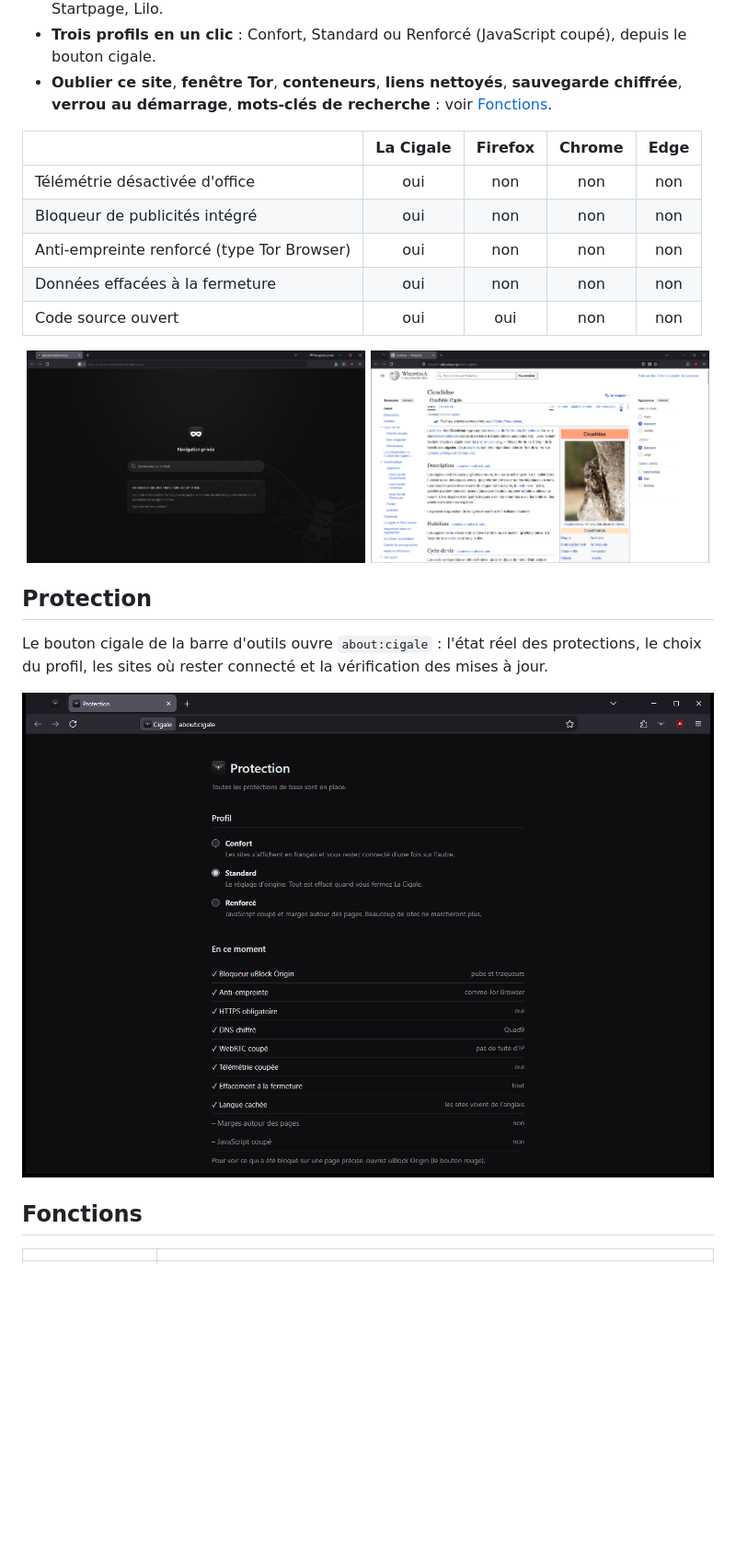
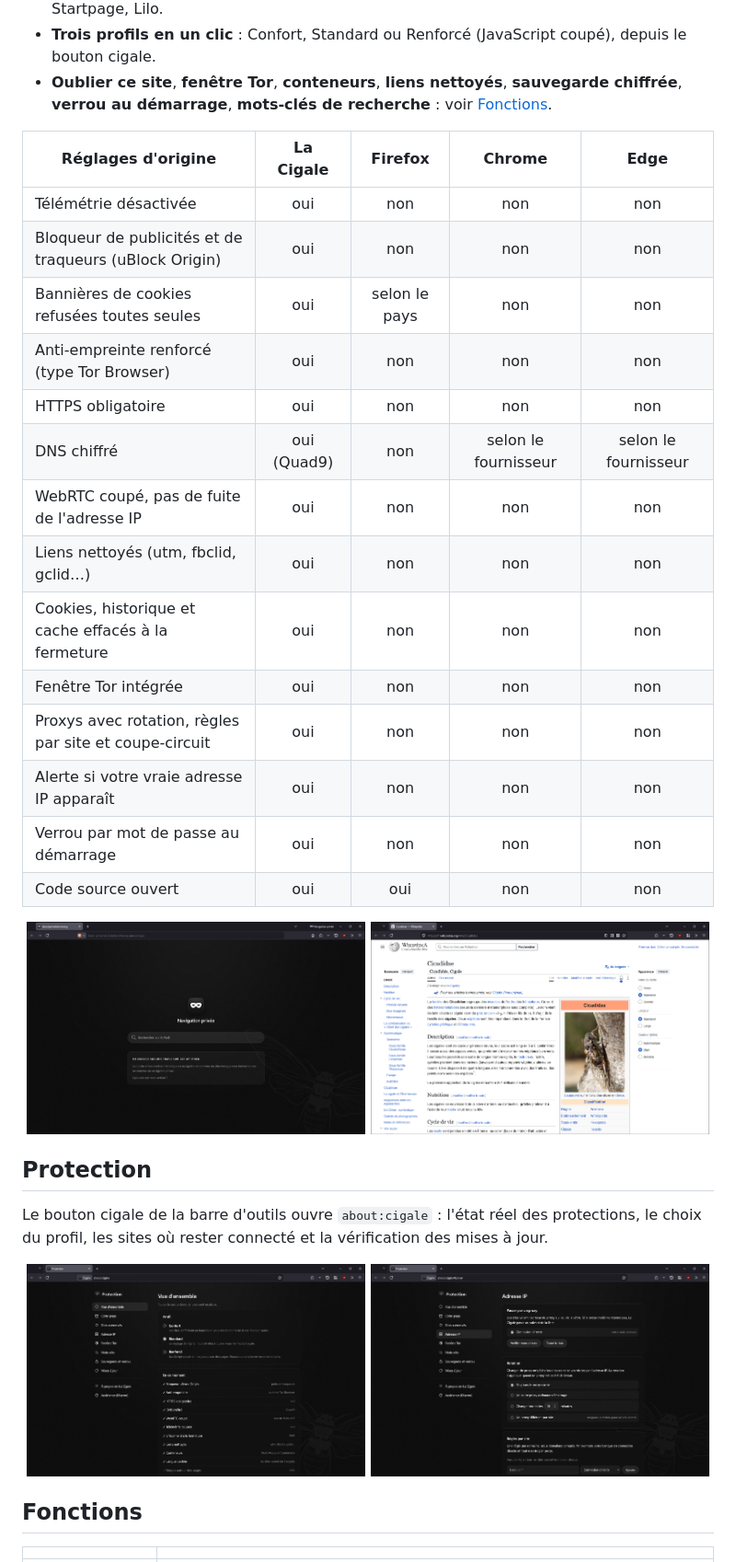
Before and after one commit to urbanyl/la-cigale, a Markdown page: README.md, the part around the change. Shown at 92% size. Rendered like a GitHub page; pictures changed too: docs/captures/adresse-ip.png (added), docs/captures/navigation-privee.png, docs/captures/protection.png; blank space fills up the shorter version.

Commit message:
1.3.10 : tableau de sécurité complet, nouvelles captures, état de uBlock rafraîchi au premier démarrage

```diff
--- a/README.md
+++ b/README.md
@@ -18,12 +18,21 @@ Dérivé de Firefox ESR, durci pour l'anonymat, conçu en français.</p>
 - **Oublier ce site**, **fenêtre Tor**, **conteneurs**, **liens nettoyés**, **sauvegarde chiffrée**,
   **verrou au démarrage**, **mots-clés de recherche** : voir [Fonctions](#fonctions).
 
-| | La Cigale | Firefox | Chrome | Edge |
+| Réglages d'origine | La Cigale | Firefox | Chrome | Edge |
 |---|:---:|:---:|:---:|:---:|
-| Télémétrie désactivée d'office | oui | non | non | non |
-| Bloqueur de publicités intégré | oui | non | non | non |
+| Télémétrie désactivée | oui | non | non | non |
+| Bloqueur de publicités et de traqueurs (uBlock Origin) | oui | non | non | non |
+| Bannières de cookies refusées toutes seules | oui | selon le pays | non | non |
 | Anti-empreinte renforcé (type Tor Browser) | oui | non | non | non |
-| Données effacées à la fermeture | oui | non | non | non |
+| HTTPS obligatoire | oui | non | non | non |
+| DNS chiffré | oui (Quad9) | non | selon le fournisseur | selon le fournisseur |
+| WebRTC coupé, pas de fuite de l'adresse IP | oui | non | non | non |
+| Liens nettoyés (utm, fbclid, gclid…) | oui | non | non | non |
+| Cookies, historique et cache effacés à la fermeture | oui | non | non | non |
+| Fenêtre Tor intégrée | oui | non | non | non |
+| Proxys avec rotation, règles par site et coupe-circuit | oui | non | non | non |
+| Alerte si votre vraie adresse IP apparaît | oui | non | non | non |
+| Verrou par mot de passe au démarrage | oui | non | non | non |
 | Code source ouvert | oui | oui | non | non |
 
 <p align="center">
@@ -36,7 +45,10 @@ Dérivé de Firefox ESR, durci pour l'anonymat, conçu en français.</p>
 Le bouton cigale de la barre d'outils ouvre `about:cigale` : l'état réel des protections, le choix du
 profil, les sites où rester connecté et la vérification des mises à jour.
 
-<p align="center"><img src="docs/captures/protection.png" alt="Page Protection de La Cigale" width="760"></p>
+<p align="center">
+  <img src="docs/captures/protection.png" alt="Page Protection de La Cigale" width="49%">
+  <img src="docs/captures/adresse-ip.png" alt="Adresse IP : proxys, rotation et règles par site" width="49%">
+</p>
 
 ## Fonctions
 
```
Also changed, not shown: docs/captures/accueil.png, 3 other files.
